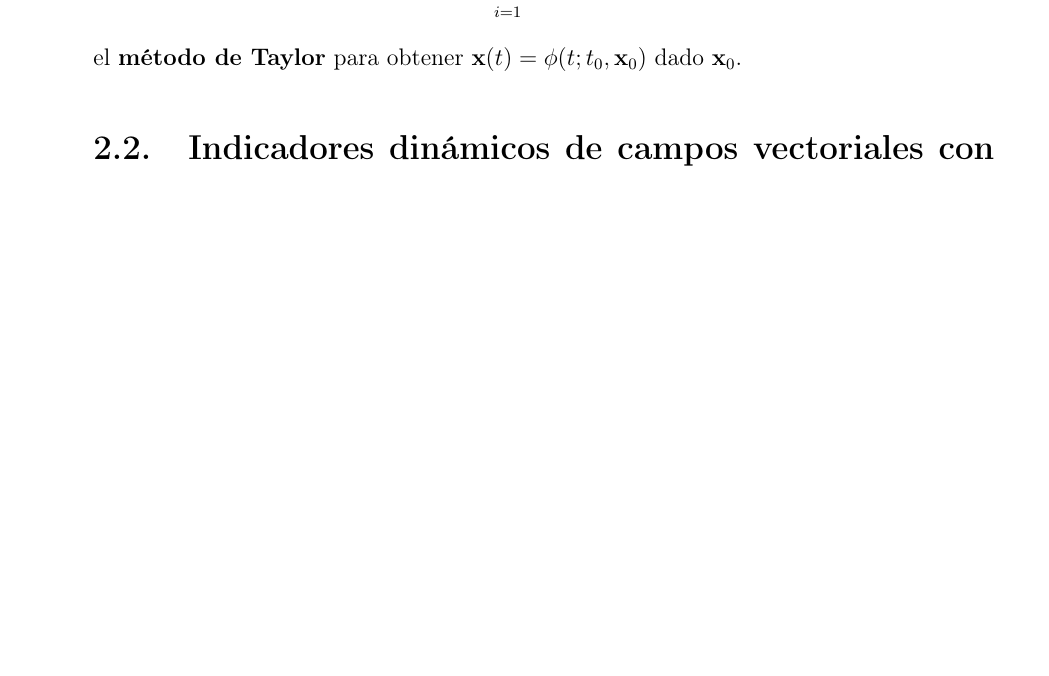
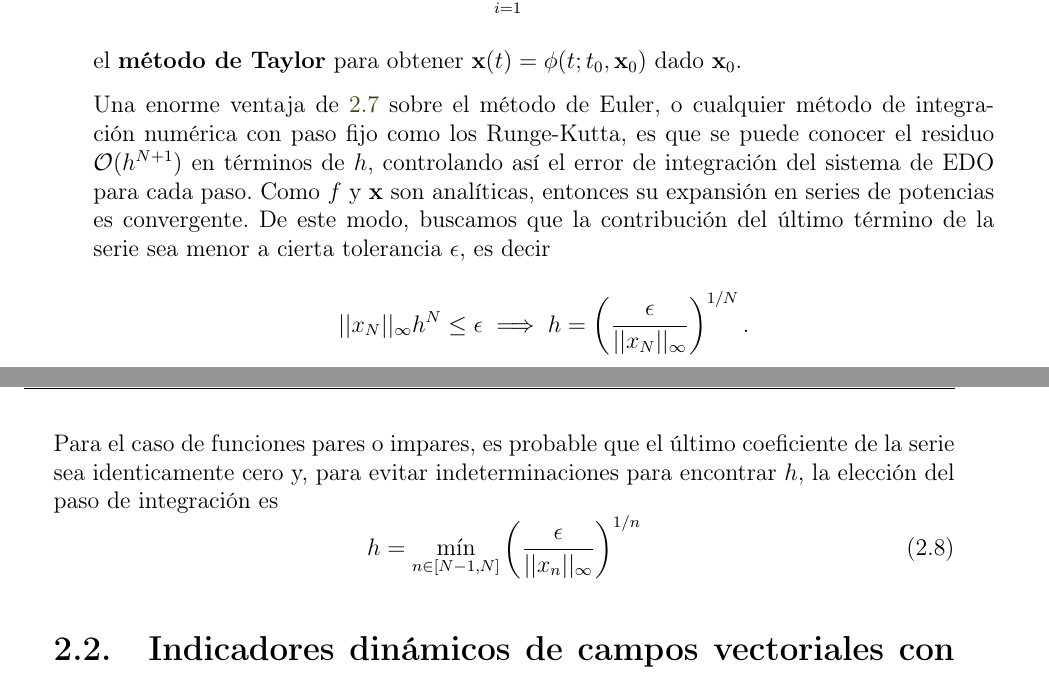
Before and after one commit to blas-ko/tesis_fisica_licenciatura, a LaTeX thesis (_Jet Transport/tesis.tex, which reads _Jet Transport/Chapters/02_transporteJet.tex): part of page 21 of 39 before the commit and two parts of pages 21 and 22 of 39 after it, the two joined at a grey line, cut so that both start at the same text, the shorter picture padded with empty space. Compiled offline with pdfLaTeX.

Commit message:
Started discussion about Taylor's stepsize.

```diff
--- a/_Jet Transport/Chapters/02_transporteJet.tex
+++ b/_Jet Transport/Chapters/02_transporteJet.tex
@@ -140,6 +140,15 @@ x_{n+1} = x_n + \sum_{i=1}^N f_i(x_n)h^i + \mathcal{O}(h^{N+1})
 
 el \textbf{método de Taylor} para obtener $\mathbf{x}(t) = \flowci$ dado $\xo$.
 
+Una enorme ventaja de \ref{eq:taylor-rel} sobre el método de Euler, o cualquier método de integración numérica con paso fijo como los Runge-Kutta, es que se puede conocer el residuo $\mathcal{O}(h^{N+1})$ en términos de $h$, controlando así el error de integración del sistema de EDO para cada paso. Como $f$ y $\mathbf{x}$ son analíticas, entonces su expansión en series de potencias es convergente. De este modo, buscamos que la contribución del último término de la serie sea menor a cierta tolerancia $\epsilon$, es decir
+\begin{equation*}
+||x_N||_\infty h^N \leq \epsilon \implies h = \left( \frac{\epsilon}{||x_N||_\infty} \right)^{1/N}.
+\end{equation*}
+
+Para el caso de funciones pares o impares, es probable que el último coeficiente de la serie sea identicamente cero y, para evitar indeterminaciones para encontrar $h$, la elección del paso de integración es
+\begin{equation}
+h = \min_{n \in [N-1,N]}{ \left( \frac{\epsilon}{||x_n||_\infty} \right)^{1/n} }
+\end{equation}
 
 \section{Indicadores dinámicos de campos vectoriales con base en el transporte de jet}
 \label{sec:ind-dinam}
```
